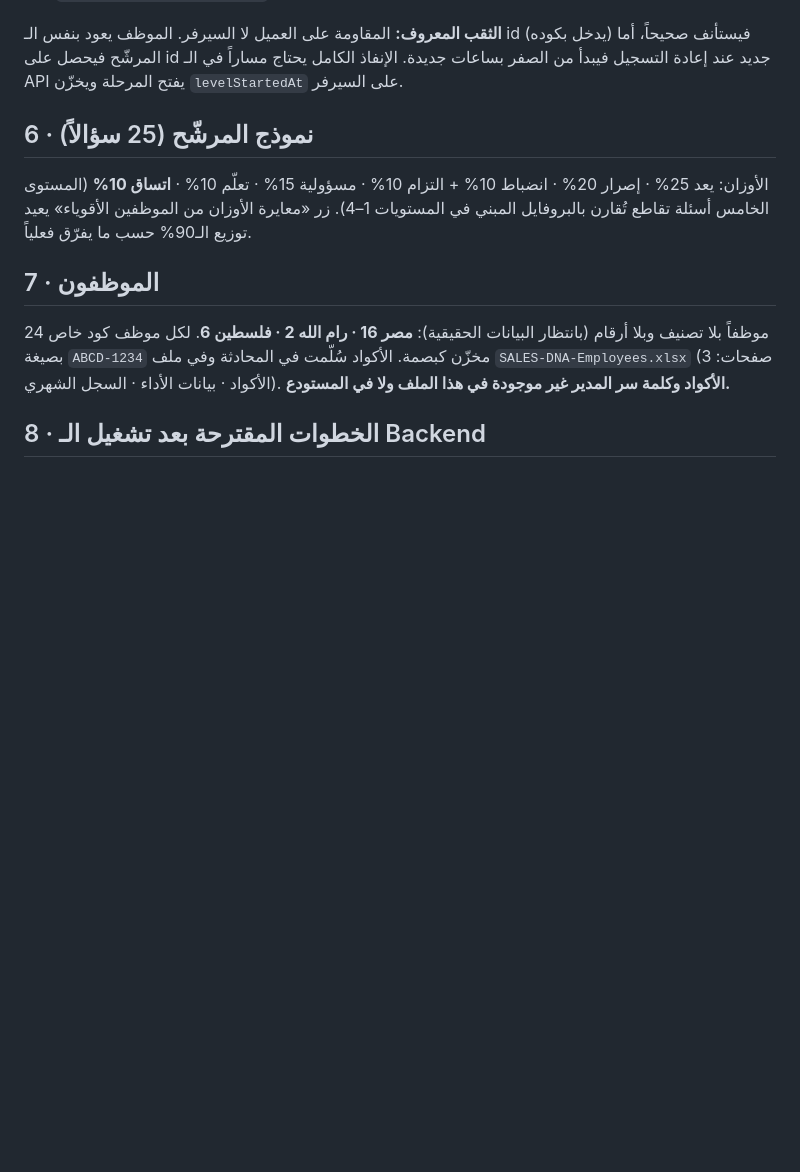
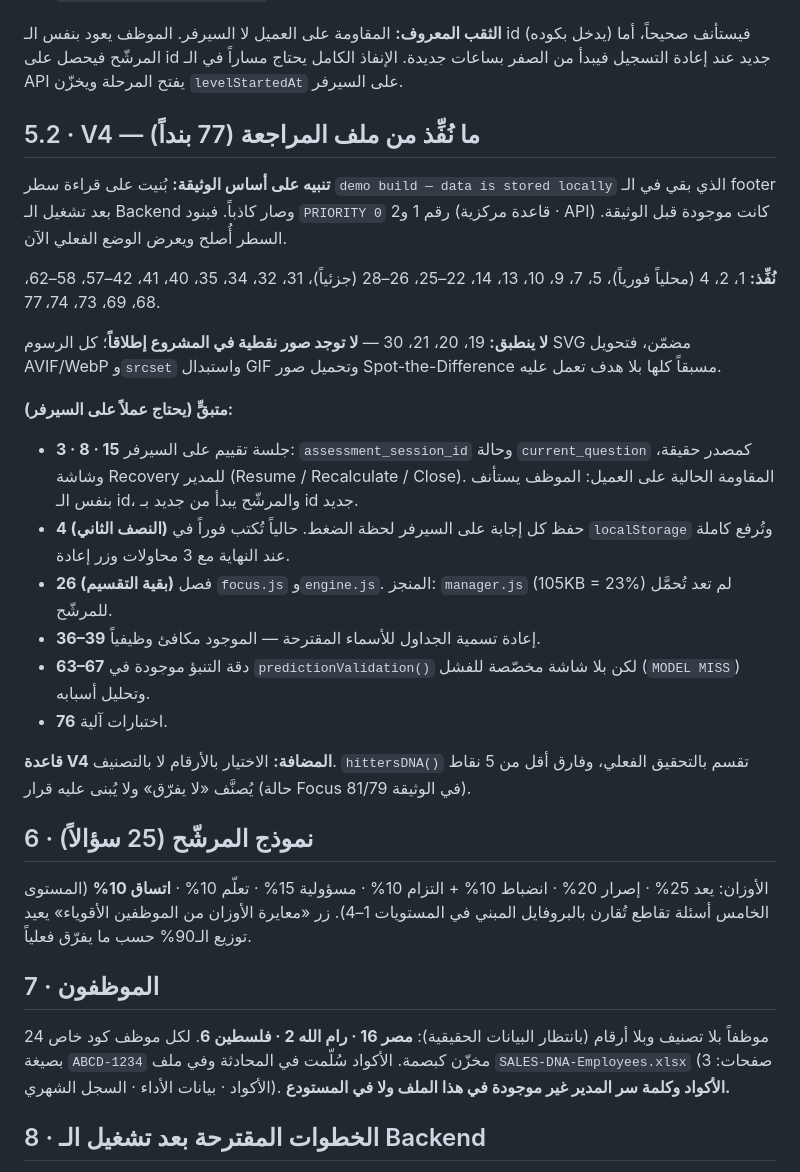
Before and after one commit to islam-dawod/sales-dna-game, a Markdown page: HANDOFF.md, the part around the change. GitHub-like rendering; blank space fills up the shorter version.

Commit message:
Record which of the 77 V4 items landed, and which did not
Co-Authored-By: Claude Opus 5 <noreply@anthropic.com>

```diff
--- a/HANDOFF.md
+++ b/HANDOFF.md
@@ -110,6 +110,35 @@ assets/css/style.css
 صحيحاً، أما المرشّح فيحصل على id جديد عند إعادة التسجيل فيبدأ من الصفر بساعات جديدة. الإنفاذ
 الكامل يحتاج مساراً في الـ API يفتح المرحلة ويخزّن `levelStartedAt` على السيرفر.
 
+## 5.2 · V4 — ما نُفِّذ من ملف المراجعة (77 بنداً)
+
+**تنبيه على أساس الوثيقة:** بُنيت على قراءة سطر `demo build — data is stored locally`
+الذي بقي في الـ footer بعد تشغيل الـ Backend وصار كاذباً. فبنود `PRIORITY 0` رقم 1 و2
+(قاعدة مركزية · API) كانت موجودة قبل الوثيقة. السطر أُصلح ويعرض الوضع الفعلي الآن.
+
+**نُفِّذ:** 1، 2، 4 (محلياً فورياً)، 5، 7، 9، 10، 13، 14، 22–25، 26–28 (جزئياً)، 31، 32،
+34، 35، 40، 41، 42–57، 58–62، 68، 69، 73، 74، 77.
+
+**لا ينطبق:** 19، 20، 21، 30 — **لا توجد صور نقطية في المشروع إطلاقاً**؛ كل الرسوم SVG
+مضمّن، فتحويل AVIF/WebP و`srcset` واستبدال GIF وتحميل صور Spot-the-Difference مسبقاً
+كلها بلا هدف تعمل عليه.
+
+**متبقٍّ (يحتاج عملاً على السيرفر):**
+- **3 · 8 · 15** جلسة تقييم على السيرفر: `assessment_session_id` وحالة `current_question`
+  كمصدر حقيقة، وشاشة Recovery للمدير (Resume / Recalculate / Close). المقاومة الحالية
+  على العميل: الموظف يستأنف بنفس الـ id، والمرشّح يبدأ من جديد بـ id جديد.
+- **4 (النصف الثاني)** حفظ كل إجابة على السيرفر لحظة الضغط. حالياً تُكتب فوراً في
+  `localStorage` وتُرفع كاملة عند النهاية مع 3 محاولات وزر إعادة.
+- **26 (بقية التقسيم)** فصل `focus.js` و`engine.js`. المنجز: `manager.js` (105KB = 23%)
+  لم تعد تُحمَّل للمرشّح.
+- **36–39** إعادة تسمية الجداول للأسماء المقترحة — الموجود مكافئ وظيفياً.
+- **63–67** دقة التنبؤ موجودة في `predictionValidation()` لكن بلا شاشة مخصّصة للفشل
+  (`MODEL MISS`) وتحليل أسبابه.
+- **76** اختبارات آلية.
+
+**قاعدة V4 المضافة:** الاختيار بالأرقام لا بالتصنيف. `hittersDNA()` تقسم بالتحقيق الفعلي،
+وفارق أقل من 5 نقاط يُصنَّف «لا يفرّق» ولا يُبنى عليه قرار (حالة Focus 81/79 في الوثيقة).
+
 ## 6 · نموذج المرشّح (25 سؤالاً)
 
 الأوزان: يعد 25% · إصرار 20% · انضباط 10% + التزام 10% · مسؤولية 15% · تعلّم 10% · **اتساق 10%**
```
